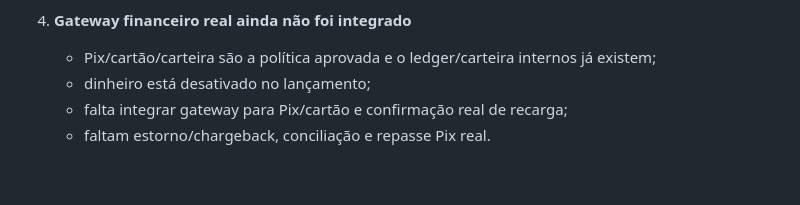
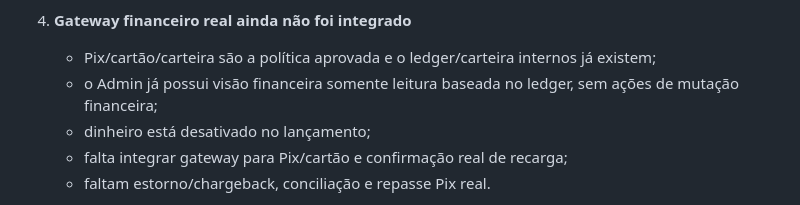
Before and after one commit to iansilva23/ramo-nessa, a Markdown page: docs/RELEASE_BLOCKERS.md, the part around the change. GitHub-like rendering; blank space fills up the shorter version.

Commit message:
docs: clarify finance Admin versus gateway blockers

```diff
--- a/docs/RELEASE_BLOCKERS.md
+++ b/docs/RELEASE_BLOCKERS.md
@@ -39,6 +39,7 @@ O Ramo Nessa ainda não deve ser publicado como produto final.
 
 4. **Gateway financeiro real ainda não foi integrado**
    - Pix/cartão/carteira são a política aprovada e o ledger/carteira internos já existem;
+   - o Admin já possui visão financeira somente leitura baseada no ledger, sem ações de mutação financeira;
    - dinheiro está desativado no lançamento;
    - falta integrar gateway para Pix/cartão e confirmação real de recarga;
    - faltam estorno/chargeback, conciliação e repasse Pix real.
```
